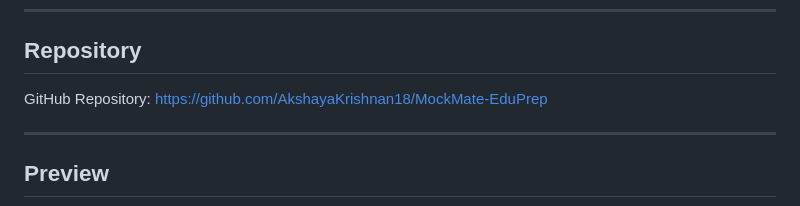
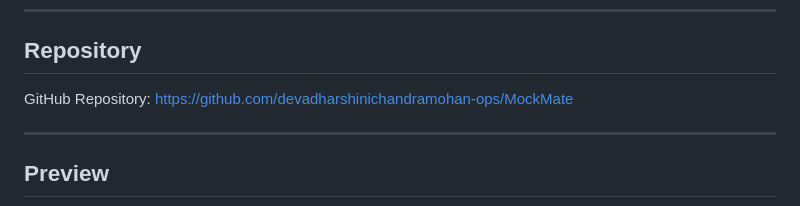
Before and after one commit to devadharshinichandramohan-ops/MockMate, a Markdown page: README.md, the part around the change. Drawn GitHub-style.

```diff
--- a/README.md
+++ b/README.md
@@ -179,7 +179,7 @@ https://mock-mate-edu-prep.vercel.app/
 ## Repository
 
 GitHub Repository:
-https://github.com/AkshayaKrishnan18/MockMate-EduPrep
+https://github.com/devadharshinichandramohan-ops/MockMate
 
 ---
 
```
